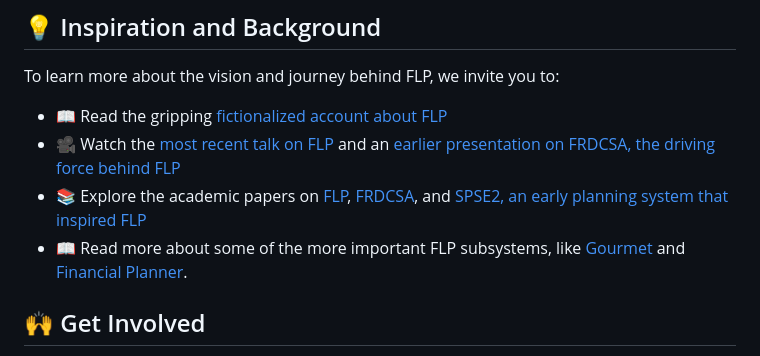
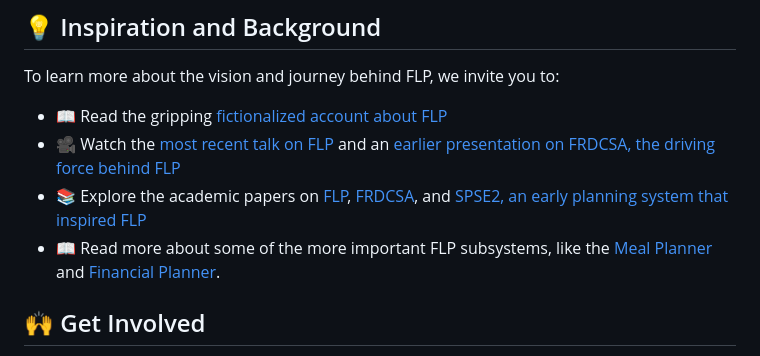
Before and after one commit to aindilis/free-life-planner, a Markdown page: README.md, the part around the change. Drawn GitHub-style.

```diff
--- a/README.md
+++ b/README.md
@@ -32,7 +32,7 @@ To learn more about the vision and journey behind FLP, we invite you to:
 - 📖 Read the gripping [fictionalized account about FLP](https://frdcsa.org/~andrewdo/writings/homeless-story.html)
 - 🎥 Watch the [most recent talk on FLP](https://ontologforum.org/index.php/ConferenceCall_2022_04_20) and an [earlier presentation on FRDCSA, the driving force behind FLP](https://frdcsa.org/~andrewdo/frdcsa-emacsconf2019-final.webm)
 - 📚 Explore the academic papers on [FLP](https://frdcsa.org/%7eandrewdo/flp-jwas-article-draft-1.pdf), [FRDCSA](https://frdcsa.org/~andrewdo/pioneer/wk1/frdcsa.pdf), and [SPSE2, an early planning system that inspired FLP](https://frdcsa.org/visual-aid/pdf/Temporal-Planning-and-Inferencing-for-Personal-Task-Management-with-SPSE2.pdf)
-- 📖 Read more about some of the more important FLP subsystems, like [Gourmet](https://github.com/aindilis/gourmet-formalog-standalone/blob/main/README.md) and [Financial Planner](https://github.com/aindilis/financial-planning/blob/main/README.md).
+- 📖 Read more about some of the more important FLP subsystems, like the [Meal Planner](https://github.com/aindilis/gourmet-formalog-standalone/blob/main/README.md) and [Financial Planner](https://github.com/aindilis/financial-planning/blob/main/README.md).
 
 ## 🙌 Get Involved
 We believe in the power of collaboration and open-source development to drive positive change. Whether you're a developer, researcher, domain expert, or simply passionate about our mission, there are many ways to contribute:
```
